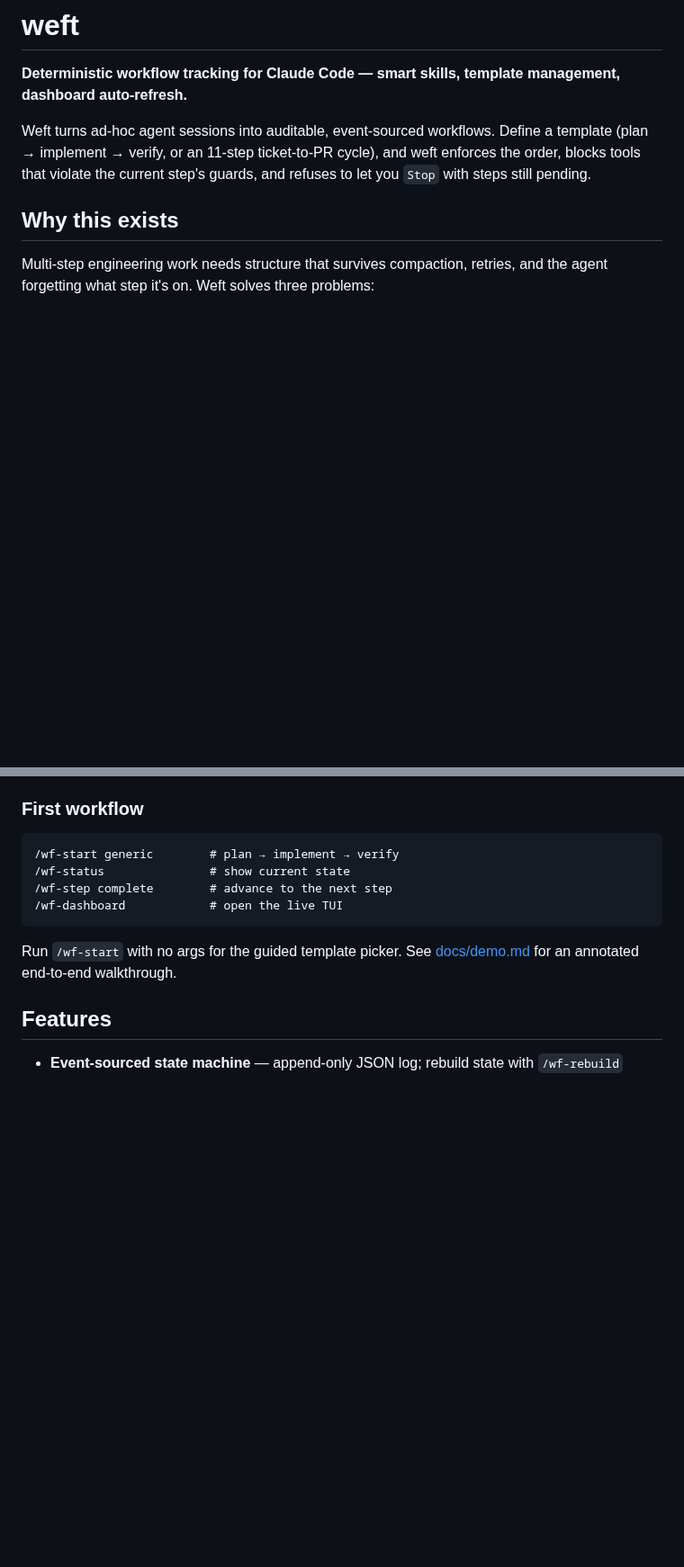
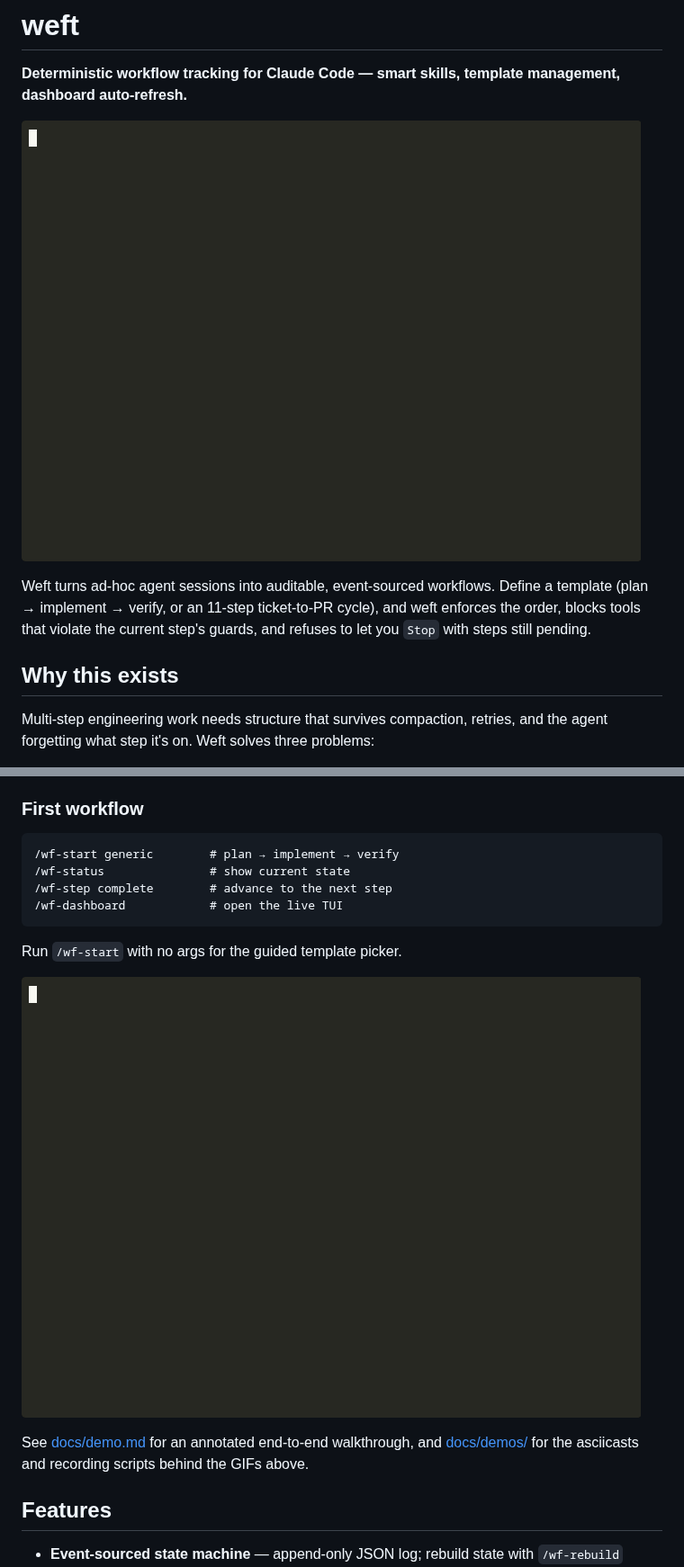
Before and after one commit to dioptx/weft, a Markdown page: README.md, 2 parts joined by grey strips. Shown at 90% size. Drawn GitHub-style; pictures changed too: docs/demos/pitch.gif (added), docs/demos/walkthrough.gif (added); blank space fills up the shorter version.

````diff
--- a/README.md
+++ b/README.md
@@ -1,6 +1,8 @@
 # weft
 
 **Deterministic workflow tracking for Claude Code — smart skills, template management, dashboard auto-refresh.**
+
+![weft pitch — workflow status + guard rejection](docs/demos/pitch.gif)
 
 Weft turns ad-hoc agent sessions into auditable, event-sourced workflows. Define a template (plan → implement → verify, or an 11-step ticket-to-PR cycle), and weft enforces the order, blocks tools that violate the current step's guards, and refuses to let you `Stop` with steps still pending.
 
@@ -51,7 +53,11 @@ The plugin auto-registers four hooks (`SessionStart`, `PreToolUse`, `PreCompact`
 /wf-dashboard            # open the live TUI
 ```
 
-Run `/wf-start` with no args for the guided template picker. See [docs/demo.md](docs/demo.md) for an annotated end-to-end walkthrough.
+Run `/wf-start` with no args for the guided template picker.
+
+![weft walkthrough — start, step, complete, audit](docs/demos/walkthrough.gif)
+
+See [docs/demo.md](docs/demo.md) for an annotated end-to-end walkthrough, and [docs/demos/](docs/demos/) for the asciicasts and recording scripts behind the GIFs above.
 
 ## Features
 
````
Also changed, not shown: CHANGELOG.md (+1 -0 lines), docs/demos/README.md (added, +35 -0 lines), 4 other files.
